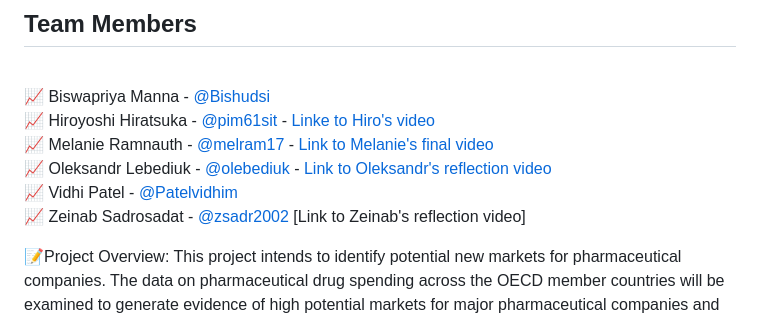
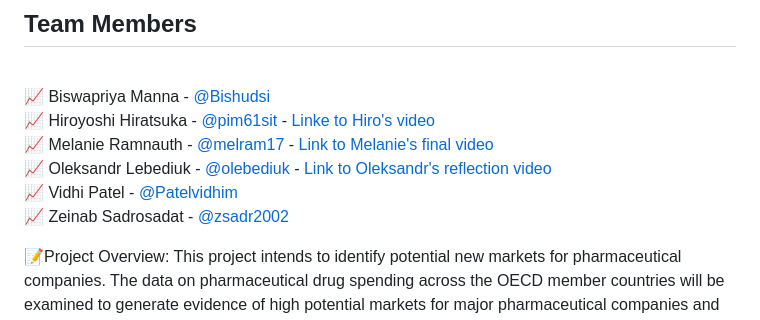
Before and after one commit to Bishudsi/Pharma_Spending_Pattern, a Markdown page: README.md, the part around the change. GitHub-like rendering.

```diff
--- a/README.md
+++ b/README.md
@@ -9,7 +9,7 @@ This project analyzes pharmaceutical drug spending across OECD countries, highli
 <br>📈 Melanie Ramnauth    - [@melram17](https://github.com/melram17) - [Link to Melanie's final video](https://www.loom.com/share/f0ff2eb9f2cd41eca72b48118695c63e?sid=b26916d7-1265-49dc-b57f-fe318f5f428a)
 <br>📈 Oleksandr Lebediuk  - [@olebediuk](https://github.com/olebediuk) - [Link to Oleksandr's reflection video](https://drive.google.com/file/d/1Sp_hGYDLXYV7HfIkuc8TCM8nzyFetIpN/view?usp=drive_link)
 <br>📈 Vidhi Patel         - [@Patelvidhim](https://github.com/Patelvidhim)
-<br>📈 Zeinab Sadrosadat   - [@zsadr2002](https://github.com/zsadr2002) [Link to Zeinab's reflection video]
+<br>📈 Zeinab Sadrosadat   - [@zsadr2002](https://github.com/zsadr2002)
 
 📝Project Overview:
 This project intends to identify potential new markets for pharmaceutical companies. The data on pharmaceutical drug spending across the OECD member countries will be examined to generate evidence of high potential markets for major pharmaceutical companies and startups. Data Science approaches are employed to investigate the data from the OECD.
```
